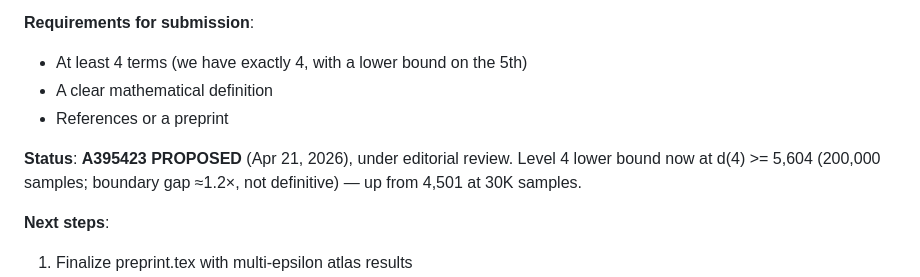
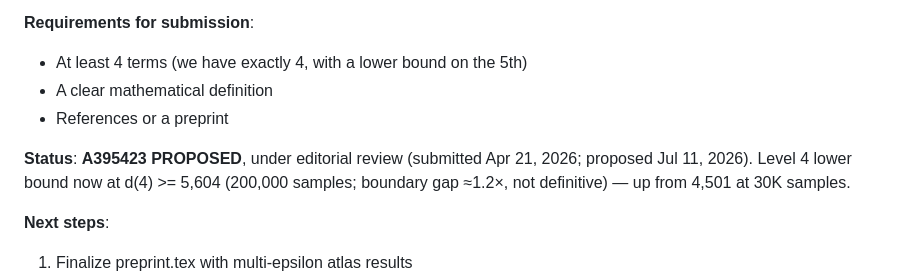
Before and after one commit to bshepp/3body-poisson-algebra, a Markdown page: docs/research_roadmap.md, the part around the change. Rendered like a GitHub page.

```diff
--- a/docs/research_roadmap.md
+++ b/docs/research_roadmap.md
@@ -273,7 +273,7 @@ sequence [3, 3, 11, 99]) to the On-Line Encyclopedia of Integer Sequences.
 - A clear mathematical definition
 - References or a preprint
 
-**Status**: **A395423 PROPOSED** (Apr 21, 2026), under editorial review.
+**Status**: **A395423 PROPOSED**, under editorial review (submitted Apr 21, 2026; proposed Jul 11, 2026).
 Level 4 lower bound now at d(4) >= 5,604 (200,000
 samples; boundary gap ≈1.2×, not definitive) — up from 4,501 at 30K samples.
 
```
Also changed, not shown: docs/project_status.md (+1 -1 lines).
